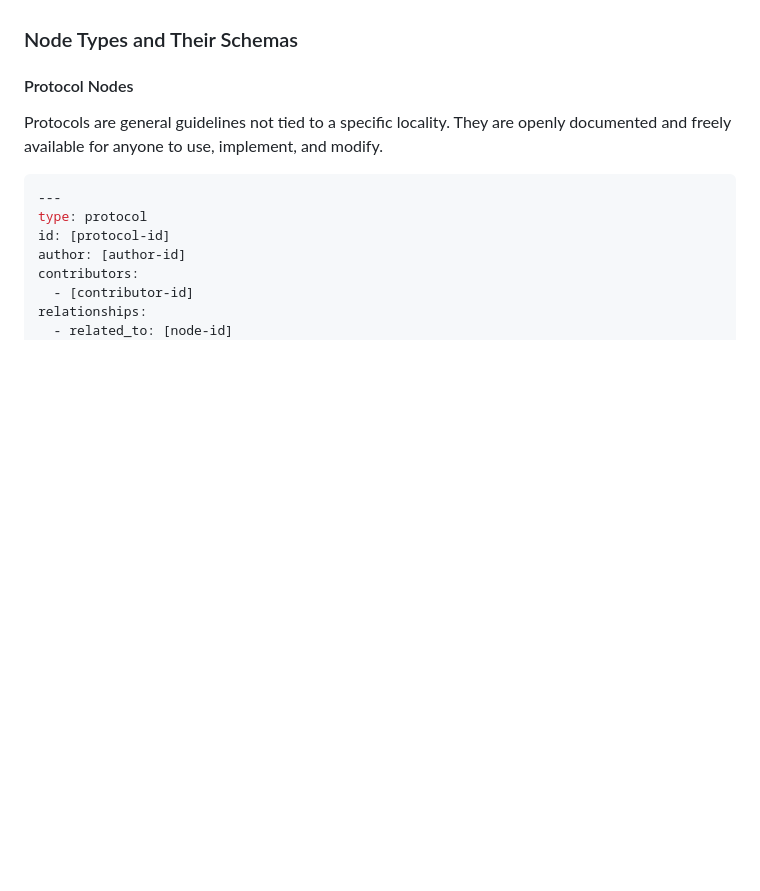
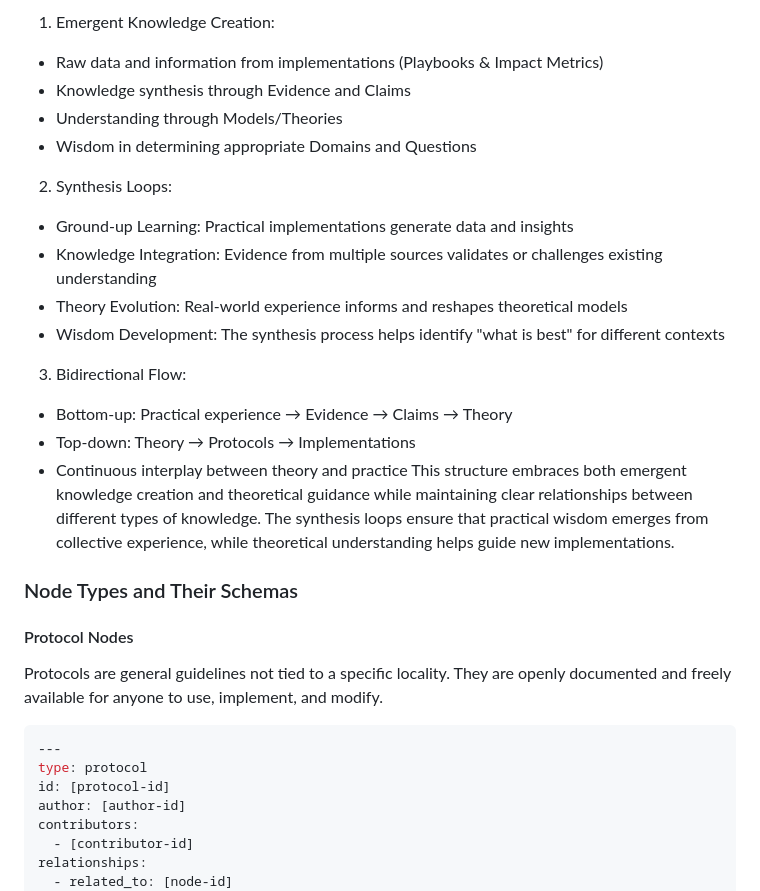
Before and after one commit to DarrenZal/Quartz, a Markdown page: content/DiscourseGraphs.md, the part around one of its changes. Drawn GitHub-style; blank space fills up the shorter version.

```diff
--- a/content/DiscourseGraphs.md
+++ b/content/DiscourseGraphs.md
@@ -53,3 +92,18 @@ By modeling these dynamic feedback loops, Open Civics could create a system wher
+1. Emergent Knowledge Creation:
+- Raw data and information from implementations (Playbooks & Impact Metrics)
+- Knowledge synthesis through Evidence and Claims
+- Understanding through Models/Theories
+- Wisdom in determining appropriate Domains and Questions
+2. Synthesis Loops:
+- Ground-up Learning: Practical implementations generate data and insights
+- Knowledge Integration: Evidence from multiple sources validates or challenges existing understanding
+- Theory Evolution: Real-world experience informs and reshapes theoretical models
+- Wisdom Development: The synthesis process helps identify "what is best" for different contexts
+3. Bidirectional Flow:
+- Bottom-up: Practical experience → Evidence → Claims → Theory
+- Top-down: Theory → Protocols → Implementations
+- Continuous interplay between theory and practice
+This structure embraces both emergent knowledge creation and theoretical guidance while maintaining clear relationships between different types of knowledge. The synthesis loops ensure that practical wisdom emerges from collective experience, while theoretical understanding helps guide new implementations.
 
 ### Node Types and Their Schemas
 
```
Also changed, not shown: other parts of content/DiscourseGraphs.md (+39 -0 lines).
